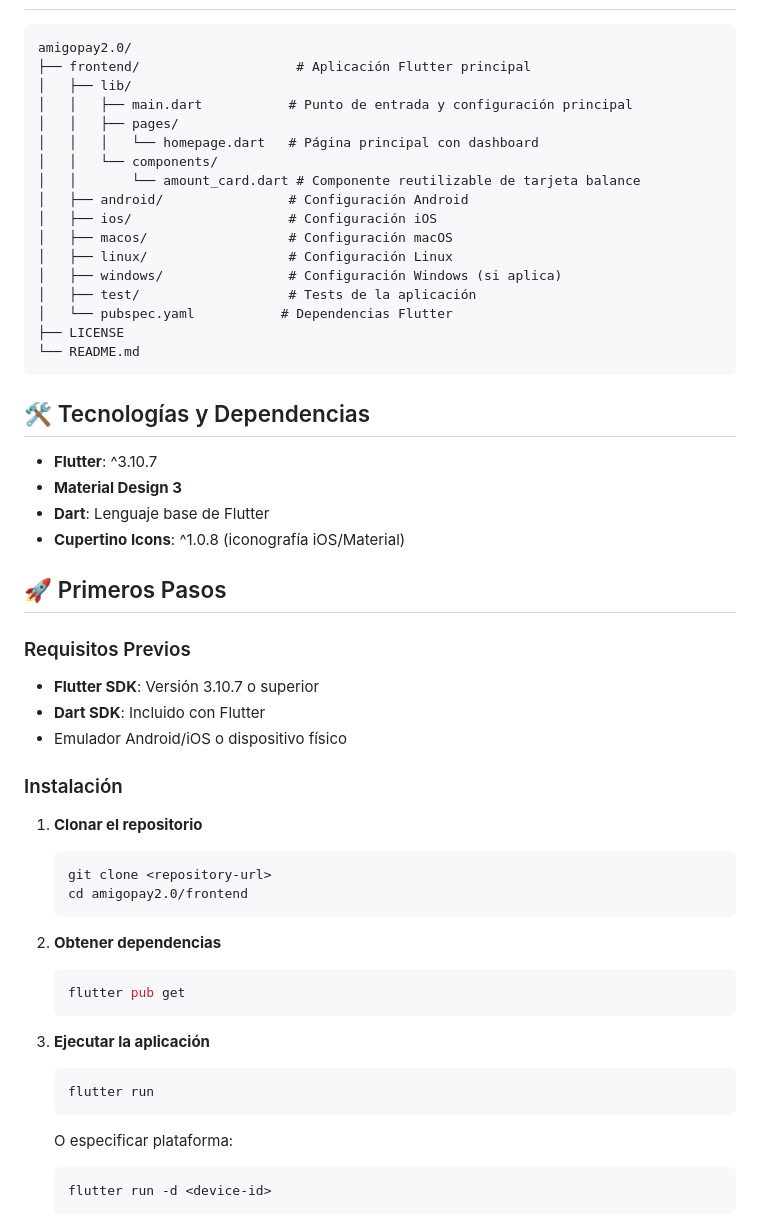
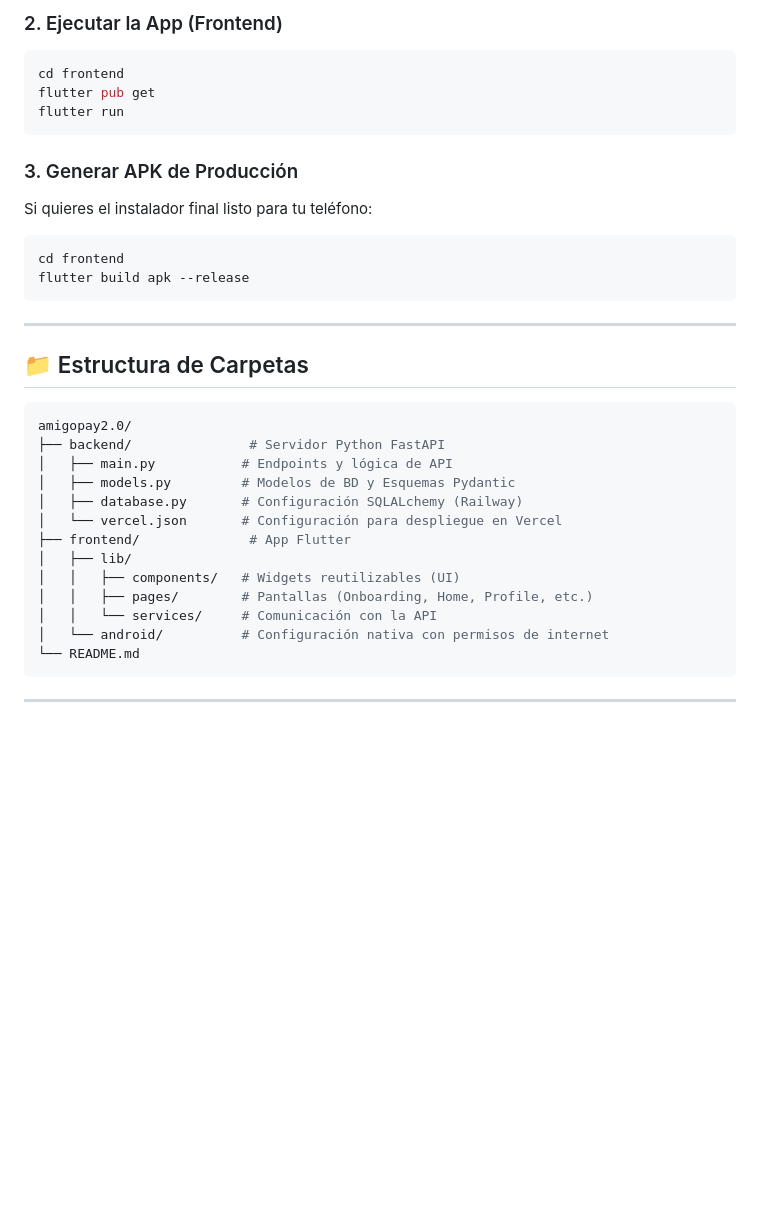
Before and after one commit to CarlosSalazar34/amigopay2.0, a Markdown page: README.md, the part around one of its changes. Rendered like a GitHub page; blank space fills up the shorter version.

````diff
--- a/README.md
+++ b/README.md
@@ -71,58 +69,38 @@ AmigoPay es una aplicación diseñada para que grupos de amigos puedan compartir
 ```
+
+### 2. Ejecutar la App (Frontend)
+```bash
+cd frontend
+flutter pub get
+flutter run
+```
+
+### 3. Generar APK de Producción
+Si quieres el instalador final listo para tu teléfono:
+```bash
+cd frontend
+flutter build apk --release
+```
+
+---
+
+## 📁 Estructura de Carpetas
+
+```bash
 amigopay2.0/
-├── frontend/                    # Aplicación Flutter principal
+├── backend/               # Servidor Python FastAPI
+│   ├── main.py           # Endpoints y lógica de API
+│   ├── models.py         # Modelos de BD y Esquemas Pydantic
+│   ├── database.py       # Configuración SQLALchemy (Railway)
+│   └── vercel.json       # Configuración para despliegue en Vercel
+├── frontend/              # App Flutter
 │   ├── lib/
-│   │   ├── main.dart           # Punto de entrada y configuración principal
-│   │   ├── pages/
-│   │   │   └── homepage.dart   # Página principal con dashboard
-│   │   └── components/
-│   │       └── amount_card.dart # Componente reutilizable de tarjeta balance
-│   ├── android/                # Configuración Android
-│   ├── ios/                    # Configuración iOS
-│   ├── macos/                  # Configuración macOS
-│   ├── linux/                  # Configuración Linux
-│   ├── windows/                # Configuración Windows (si aplica)
-│   ├── test/                   # Tests de la aplicación
-│   └── pubspec.yaml           # Dependencias Flutter
-├── LICENSE
+│   │   ├── components/   # Widgets reutilizables (UI)
+│   │   ├── pages/        # Pantallas (Onboarding, Home, Profile, etc.)
+│   │   └── services/     # Comunicación con la API
+│   └── android/          # Configuración nativa con permisos de internet
 └── README.md
 ```
 
-## 🛠 Tecnologías y Dependencias
+---
 
-- **Flutter**: ^3.10.7
-- **Material Design 3**
-- **Dart**: Lenguaje base de Flutter
-- **Cupertino Icons**: ^1.0.8 (iconografía iOS/Material)
-
-## 🚀 Primeros Pasos
-
-### Requisitos Previos
-
-- **Flutter SDK**: Versión 3.10.7 o superior
-- **Dart SDK**: Incluido con Flutter
-- Emulador Android/iOS o dispositivo físico
-
-### Instalación
-
-1. **Clonar el repositorio**
-   ```bash
-   git clone <repository-url>
-   cd amigopay2.0/frontend
-   ```
-
-2. **Obtener dependencias**
-   ```bash
-   flutter pub get
-   ```
-
-3. **Ejecutar la aplicación**
-   ```bash
-   flutter run
-   ```
-
-   O especificar plataforma:
-   ```bash
-   flutter run -d <device-id>
-   ```
-
````
Also changed, not shown: other parts of README.md (+55 -106 lines).
